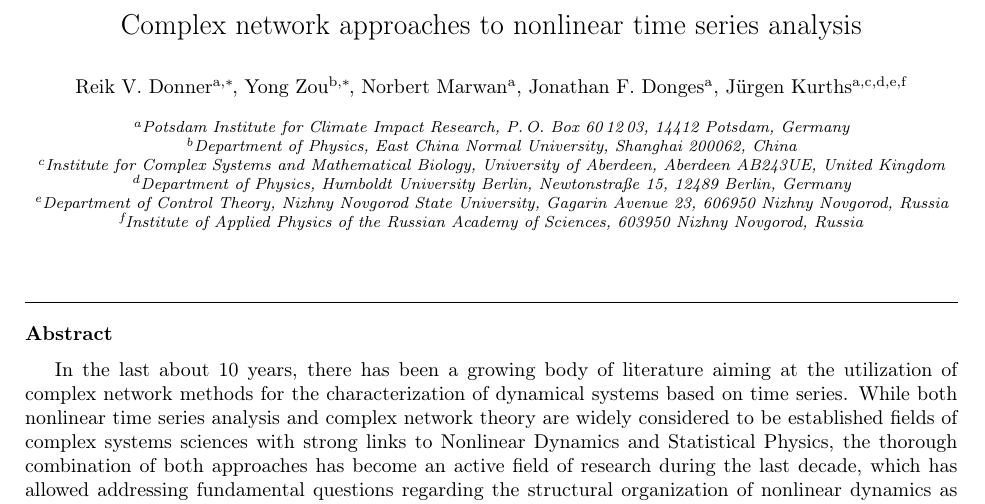
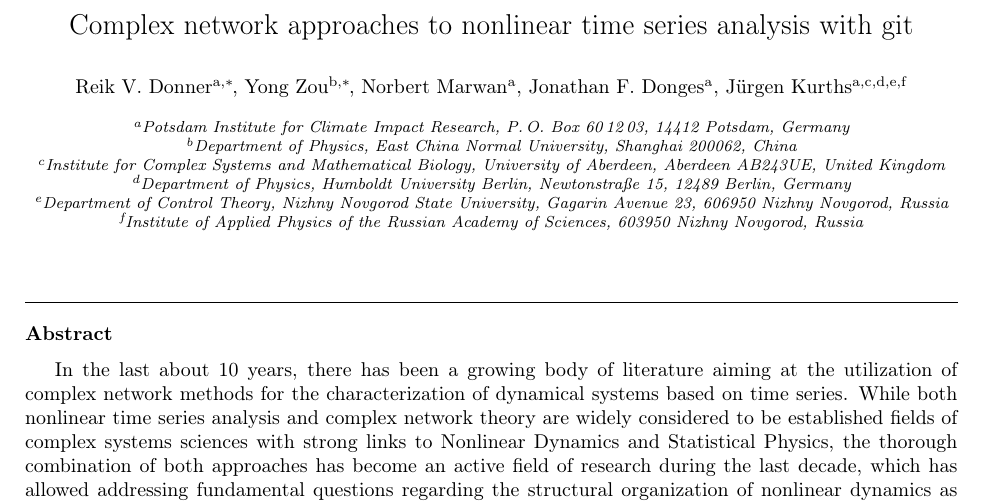
Before and after one commit to yongPIK/Tex_PhysRep2018, a LaTeX paper (PhysRep_All.tex): part of page 1 of 9, cut so that both start at the same text. Compiled offline with pdfLaTeX.

Commit message:
Update on Overleaf.

```diff
--- a/PhysRep_All.tex
+++ b/PhysRep_All.tex
@@ -15,7 +15,7 @@
 
 \begin{frontmatter}
 
-\title{Complex network approaches to nonlinear time series analysis}
+\title{Complex network approaches to nonlinear time series analysis with git}
 
 \author[PIK]{Reik V. Donner\corref{corrauthor}}
 \cortext[corrauthor]{Corresponding author}
```
